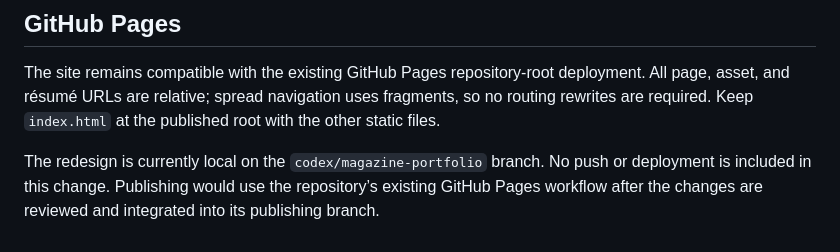
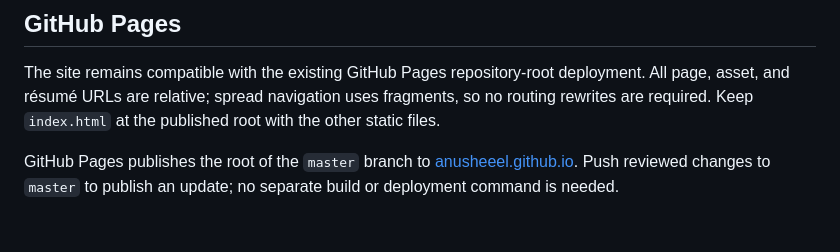
Before and after one commit to anusheeel/anusheeel.github.io, a Markdown page: README.md, the part around the change. Rendered like a GitHub page.

Commit message:
Document GitHub Pages publishing branch

```diff
--- a/README.md
+++ b/README.md
@@ -45,4 +45,4 @@ The former animation scripts remain in the repository but are not loaded by the
 
 The site remains compatible with the existing GitHub Pages repository-root deployment. All page, asset, and résumé URLs are relative; spread navigation uses fragments, so no routing rewrites are required. Keep `index.html` at the published root with the other static files.
 
-The redesign is currently local on the `codex/magazine-portfolio` branch. No push or deployment is included in this change. Publishing would use the repository’s existing GitHub Pages workflow after the changes are reviewed and integrated into its publishing branch.
+GitHub Pages publishes the root of the `master` branch to [anusheeel.github.io](https://anusheeel.github.io/). Push reviewed changes to `master` to publish an update; no separate build or deployment command is needed.
```
